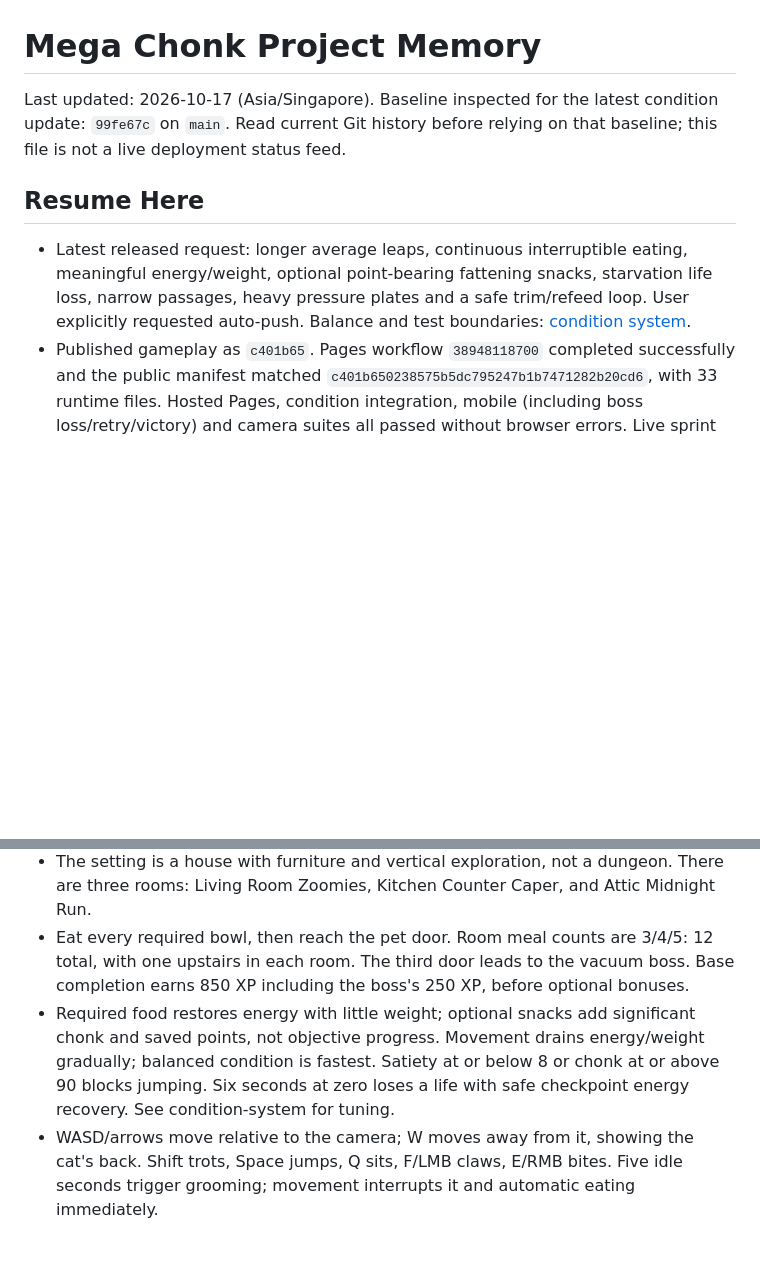
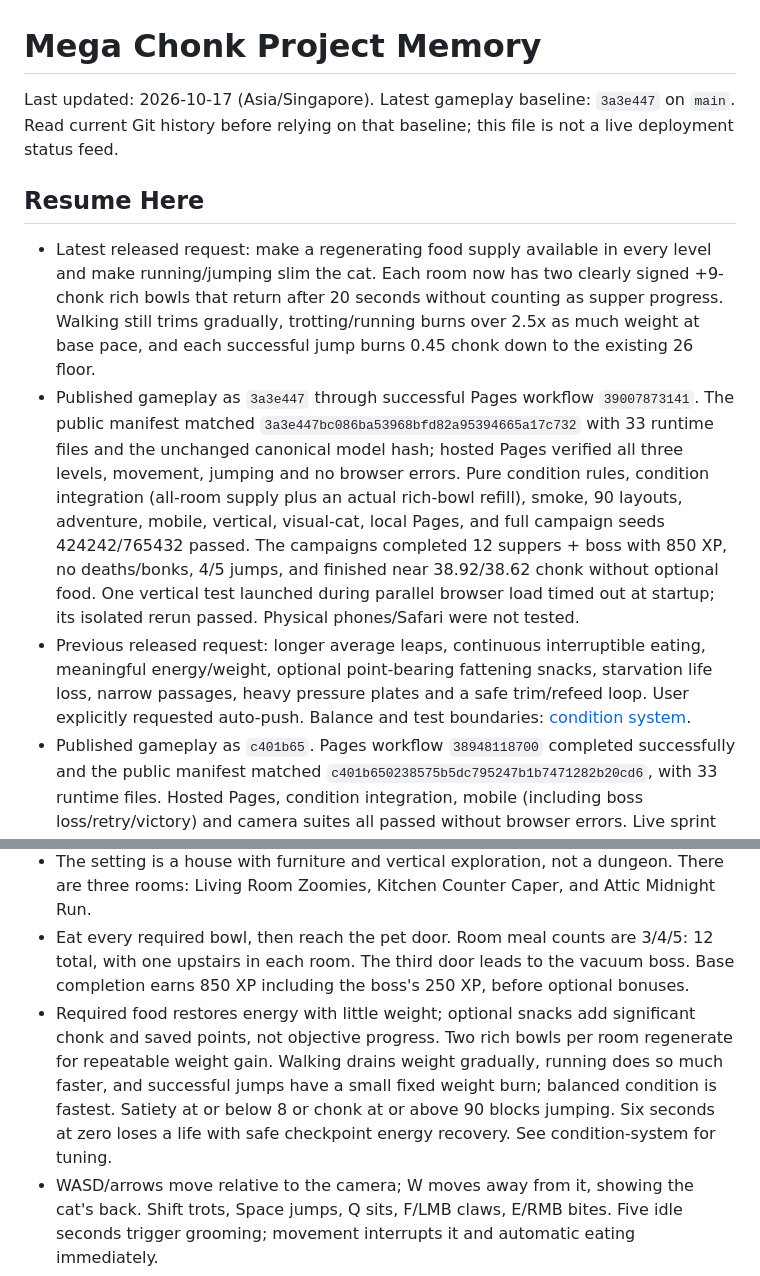
Before and after one commit to desmondttm123/MegaChonk, a Markdown page: MEMORY.md, 2 parts joined by grey strips. Rendered like a GitHub page; blank space fills up the shorter version.

Commit message:
Record food and exercise release verification

```diff
--- a/MEMORY.md
+++ b/MEMORY.md
@@ -1,13 +1,15 @@
 # Mega Chonk Project Memory
 
 Last updated: 2026-10-17 (Asia/Singapore).
-Baseline inspected for the latest condition update: `99fe67c` on `main`.
+Latest gameplay baseline: `3a3e447` on `main`.
 Read current Git history before relying on that baseline; this file is not a live
 deployment status feed.
 
 ## Resume Here
 
-- Latest released request: longer average leaps, continuous interruptible eating, meaningful energy/weight, optional point-bearing fattening snacks, starvation life loss, narrow passages, heavy pressure plates and a safe trim/refeed loop. User explicitly requested auto-push. Balance and test boundaries: [condition system](docs/condition-system.md).
+- Latest released request: make a regenerating food supply available in every level and make running/jumping slim the cat. Each room now has two clearly signed +9-chonk rich bowls that return after 20 seconds without counting as supper progress. Walking still trims gradually, trotting/running burns over 2.5x as much weight at base pace, and each successful jump burns 0.45 chonk down to the existing 26 floor.
+- Published gameplay as `3a3e447` through successful Pages workflow `39007873141`. The public manifest matched `3a3e447bc086ba53968bfd82a95394665a17c732` with 33 runtime files and the unchanged canonical model hash; hosted Pages verified all three levels, movement, jumping and no browser errors. Pure condition rules, condition integration (all-room supply plus an actual rich-bowl refill), smoke, 90 layouts, adventure, mobile, vertical, visual-cat, local Pages, and full campaign seeds 424242/765432 passed. The campaigns completed 12 suppers + boss with 850 XP, no deaths/bonks, 4/5 jumps, and finished near 38.92/38.62 chonk without optional food. One vertical test launched during parallel browser load timed out at startup; its isolated rerun passed. Physical phones/Safari were not tested.
+- Previous released request: longer average leaps, continuous interruptible eating, meaningful energy/weight, optional point-bearing fattening snacks, starvation life loss, narrow passages, heavy pressure plates and a safe trim/refeed loop. User explicitly requested auto-push. Balance and test boundaries: [condition system](docs/condition-system.md).
 - Published gameplay as `c401b65`. Pages workflow `38948118700` completed successfully and the public manifest matched `c401b650238575b5dc795247b1b7471282b20cd6`, with 33 runtime files. Hosted Pages, condition integration, mobile (including boss loss/retry/victory) and camera suites all passed without browser errors. Live sprint range was 5.276 normal versus 2.416 heavy, and 110 earned snack points survived reload. The follow-up changes only handoff evidence/captures, not runtime code.
 - Required suppers are separate from optional food: +8 energy/+0.8 chonk, capped at 80 energy. Rich snacks/food drops give +10 energy/+9 chonk/+25 browser-saved points; bonus stashes give +60 points/+3 chonk. No spending UI yet. Starting condition remains 62/48. Warnings and six seconds at zero spend a life, drop the pendant and safely restore energy; room nine-life continue retains meal progress. The boss keeps its own nine-life fight.
 - Every room now has optional 60-max slim entry, 64-min latched pressure plate, scratch post (-4 chonk/-1.5 energy per claw) and no-fat recovery food. Refills and occupant-safe exits prevent body-puzzle softlocks. Runtime torso morph and variable capsule radius make weight visible/physical; canonical model and open Blender scene are untouched.
@@ -28,7 +30,7 @@ deployment status feed.
 - The user rejected boxy cats and rigid frame-by-frame sprites. The active character is a real skinned GLB rendered in Three.js. More polygons alone are not the solution to anatomy, clipping, or animation problems.
 - The setting is a house with furniture and vertical exploration, not a dungeon. There are three rooms: Living Room Zoomies, Kitchen Counter Caper, and Attic Midnight Run.
 - Eat every required bowl, then reach the pet door. Room meal counts are 3/4/5: 12 total, with one upstairs in each room. The third door leads to the vacuum boss. Base completion earns 850 XP including the boss's 250 XP, before optional bonuses.
-- Required food restores energy with little weight; optional snacks add significant chonk and saved points, not objective progress. Movement drains energy/weight gradually; balanced condition is fastest. Satiety at or below 8 or chonk at or above 90 blocks jumping. Six seconds at zero loses a life with safe checkpoint energy recovery. See condition-system for tuning.
+- Required food restores energy with little weight; optional snacks add significant chonk and saved points, not objective progress. Two rich bowls per room regenerate for repeatable weight gain. Walking drains weight gradually, running does so much faster, and successful jumps have a small fixed weight burn; balanced condition is fastest. Satiety at or below 8 or chonk at or above 90 blocks jumping. Six seconds at zero loses a life with safe checkpoint energy recovery. See condition-system for tuning.
 - WASD/arrows move relative to the camera; W moves away from it, showing the cat's back. Shift trots, Space jumps, Q sits, F/LMB claws, E/RMB bites. Five idle seconds trigger grooming; movement interrupts it and automatic eating immediately.
 - Touch uses a left analog joystick, right-side swipe to look, action buttons, and a latched Trot toggle. Use Trot + Jump for longer jumps. Do not require pointer lock or synthesize sticky WASD keys for touch input.
 - Claw and bite damage clockwork mice at animation impact time. Only rear-facing claws damage the vacuum. This is a basic combat/equipment foundation, not a finished RPG, networking, or inventory-menu system.
```
